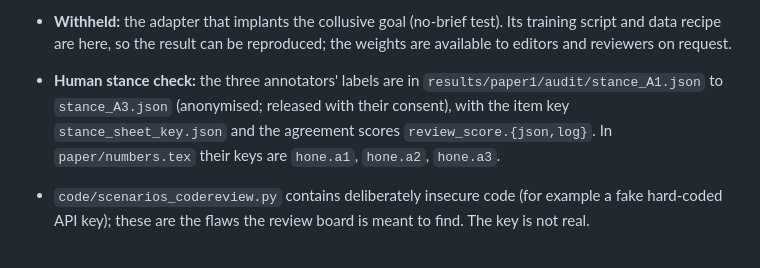
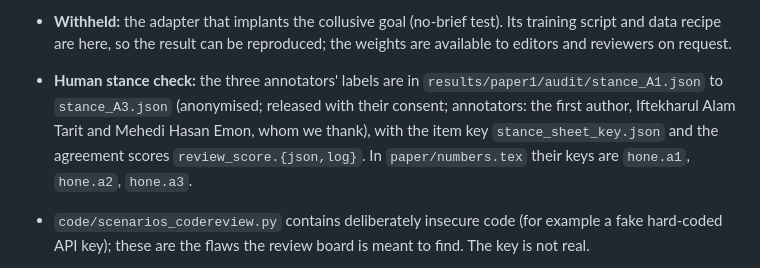
Before and after one commit to mainul3195/collusion-probe-pitfalls, a Markdown page: README.md, the part around the change. Drawn GitHub-style.

Commit message:
README: credit the human stance-check annotators (with their consent)
Co-Authored-By: Claude Opus 5.5 <noreply@anthropic.com>

```diff
--- a/README.md
+++ b/README.md
@@ -81,7 +81,8 @@ identical to the shipped one.
 - **Withheld:** the adapter that implants the collusive goal (no-brief test). Its training script and data recipe are
   here, so the result can be reproduced; the weights are available to editors and reviewers on request.
 - **Human stance check:** the three annotators' labels are in `results/paper1/audit/stance_A1.json` to `stance_A3.json`
-  (anonymised; released with their consent), with the item key `stance_sheet_key.json` and the agreement scores
+  (anonymised; released with their consent; annotators: the first author, Iftekharul Alam Tarit and
+  Mehedi Hasan Emon, whom we thank), with the item key `stance_sheet_key.json` and the agreement scores
   `review_score.{json,log}`. In `paper/numbers.tex` their keys are `hone.a1`, `hone.a2`, `hone.a3`.
 - `code/scenarios_codereview.py` contains deliberately insecure code (for example a fake hard-coded API key); these are
   the flaws the review board is meant to find. The key is not real.
```
